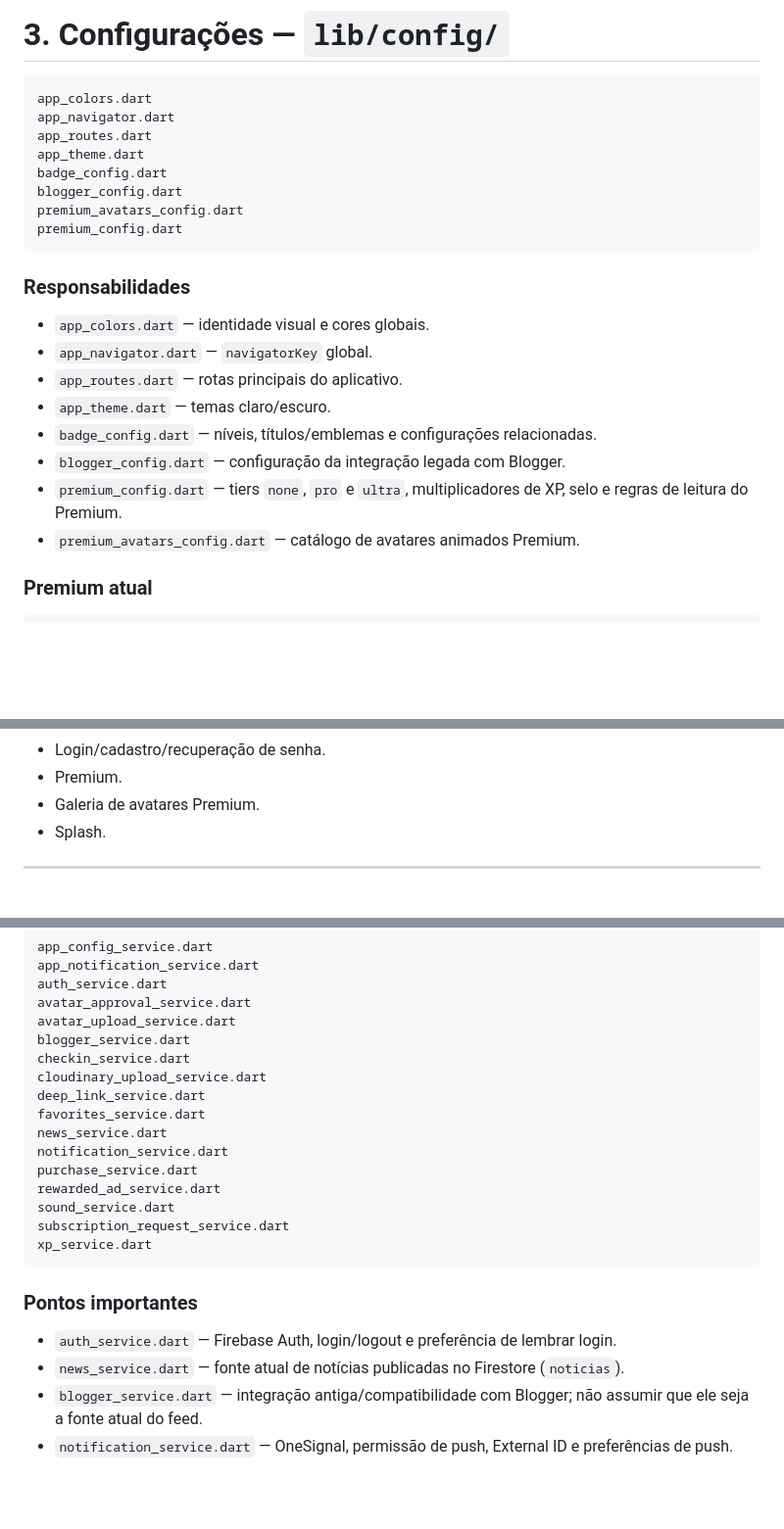
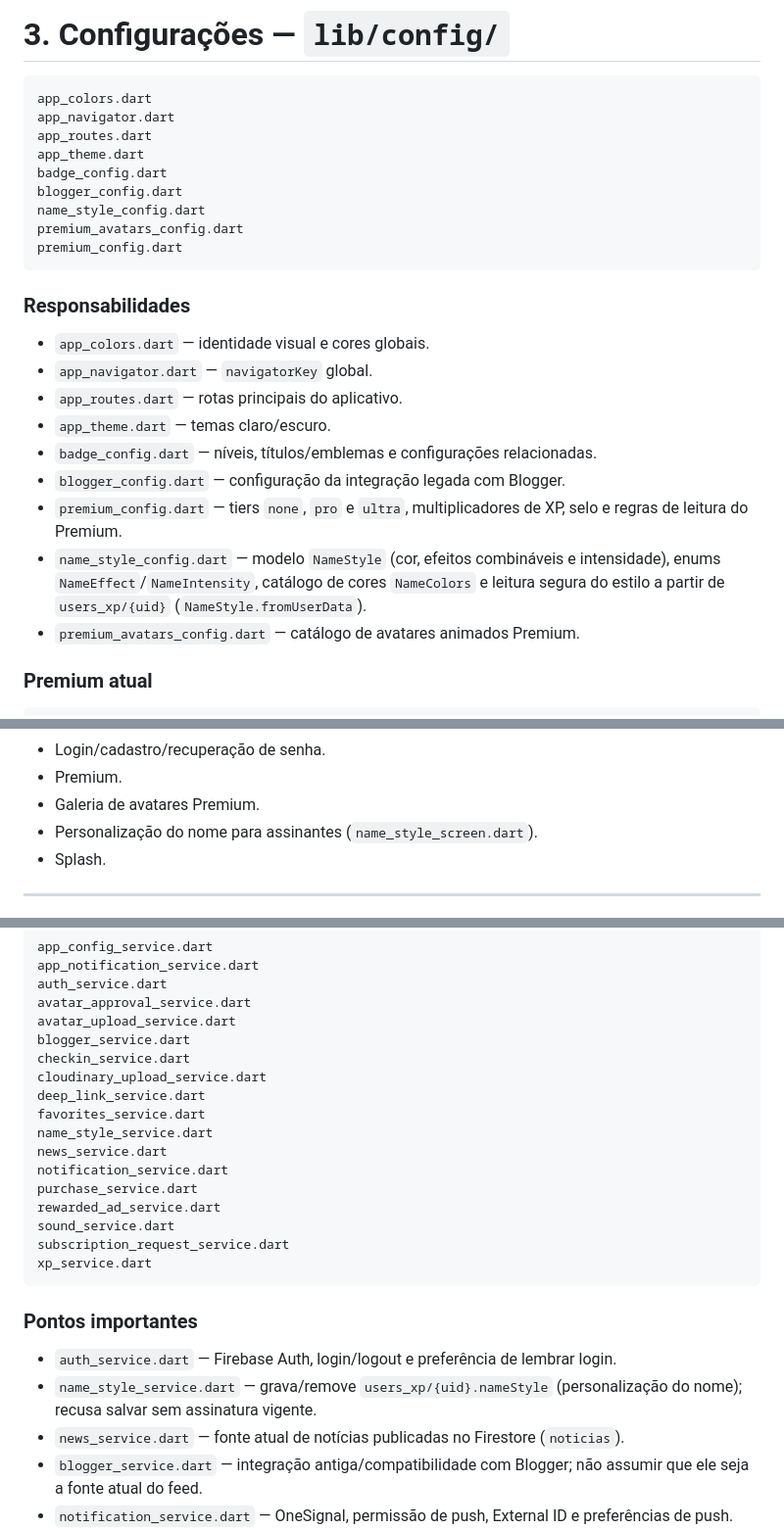
Before and after one commit to Astelee/horizonte_news, a Markdown page: ESTRUTURA_PROJETO.md, 3 parts joined by grey strips. Shown at 98% size. GitHub-like rendering; blank space fills up the shorter version.

````diff
--- a/ESTRUTURA_PROJETO.md
+++ b/ESTRUTURA_PROJETO.md
@@ -141,6 +141,7 @@ app_routes.dart
 app_theme.dart
 badge_config.dart
 blogger_config.dart
+name_style_config.dart
 premium_avatars_config.dart
 premium_config.dart
 ```
@@ -154,6 +155,7 @@ premium_config.dart
 - `badge_config.dart` — níveis, títulos/emblemas e configurações relacionadas.
 - `blogger_config.dart` — configuração da integração legada com Blogger.
 - `premium_config.dart` — tiers `none`, `pro` e `ultra`, multiplicadores de XP, selo e regras de leitura do Premium.
+- `name_style_config.dart` — modelo `NameStyle` (cor, efeitos combináveis e intensidade), enums `NameEffect`/`NameIntensity`, catálogo de cores `NameColors` e leitura segura do estilo a partir de `users_xp/{uid}` (`NameStyle.fromUserData`).
 - `premium_avatars_config.dart` — catálogo de avatares animados Premium.
 
 ### Premium atual
@@ -251,6 +254,7 @@ splash_screen.dart
 - Login/cadastro/recuperação de senha.
 - Premium.
 - Galeria de avatares Premium.
+- Personalização do nome para assinantes (`name_style_screen.dart`).
 - Splash.
 
 ---
@@ -268,6 +272,7 @@ checkin_service.dart
 cloudinary_upload_service.dart
 deep_link_service.dart
 favorites_service.dart
+name_style_service.dart
 news_service.dart
 notification_service.dart
 purchase_service.dart
@@ -280,6 +285,7 @@ xp_service.dart
 ### Pontos importantes
 
 - `auth_service.dart` — Firebase Auth, login/logout e preferência de lembrar login.
+- `name_style_service.dart` — grava/remove `users_xp/{uid}.nameStyle` (personalização do nome); recusa salvar sem assinatura vigente.
 - `news_service.dart` — fonte atual de notícias publicadas no Firestore (`noticias`).
 - `blogger_service.dart` — integração antiga/compatibilidade com Blogger; não assumir que ele seja a fonte atual do feed.
 - `notification_service.dart` — OneSignal, permissão de push, External ID e preferências de push.
````
Also changed, not shown: other parts of ESTRUTURA_PROJETO.md (+27 -0 lines).
